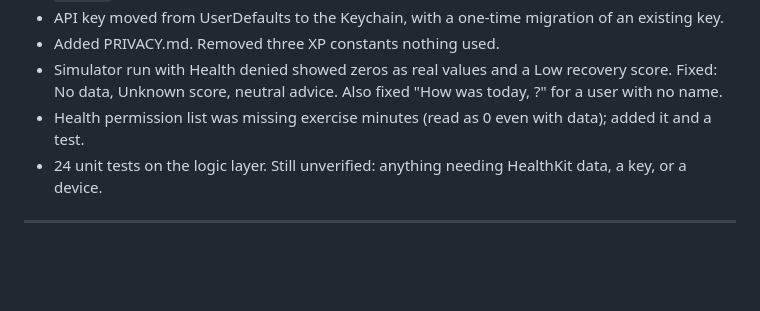
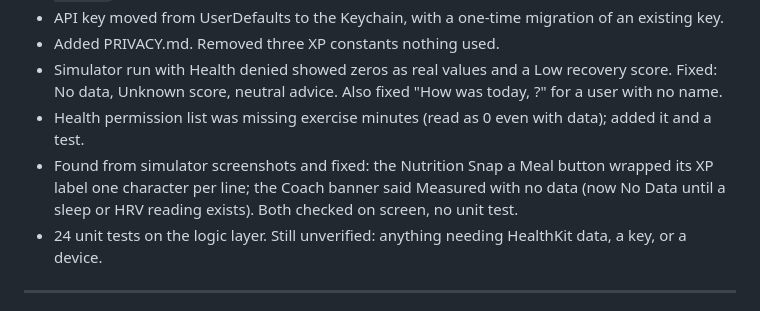
Before and after one commit to lakshya110704/Apex, a Markdown page: DEVLOG.md, the part around the change. Drawn GitHub-style; blank space fills up the shorter version.

```diff
--- a/DEVLOG.md
+++ b/DEVLOG.md
@@ -262,6 +262,7 @@ The reference app used a fully anatomical illustration with separately-colored q
 - Added PRIVACY.md. Removed three XP constants nothing used.
 - Simulator run with Health denied showed zeros as real values and a Low recovery score. Fixed: No data, Unknown score, neutral advice. Also fixed "How was today, ?" for a user with no name.
 - Health permission list was missing exercise minutes (read as 0 even with data); added it and a test.
+- Found from simulator screenshots and fixed: the Nutrition Snap a Meal button wrapped its XP label one character per line; the Coach banner said Measured with no data (now No Data until a sleep or HRV reading exists). Both checked on screen, no unit test.
 - 24 unit tests on the logic layer. Still unverified: anything needing HealthKit data, a key, or a device.
 
 ---
```
Also changed, not shown: README.md (+3 -3 lines), docs/screenshots/coach.png, docs/screenshots/nutrition.png (added), 2 other files.
